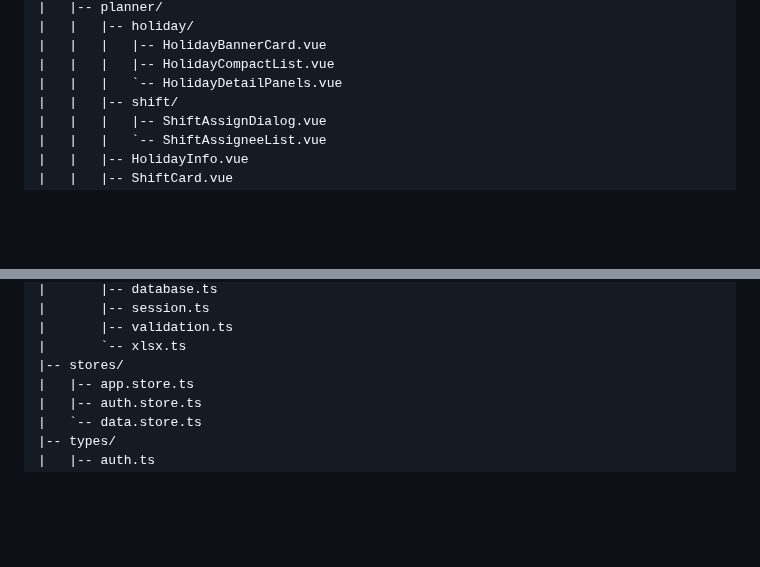
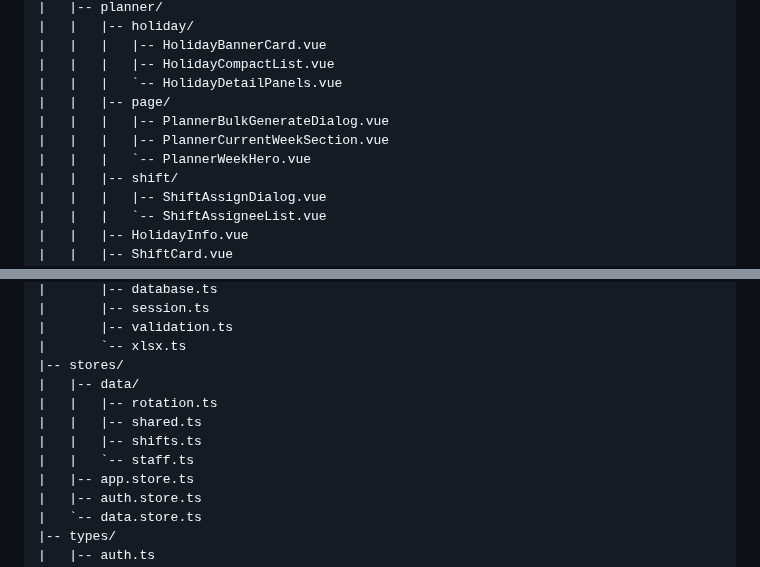
Before and after one commit to Eric-Schubert/Shiftplan, a Markdown page: README.md, 2 parts joined by grey strips. Drawn GitHub-style; folded sections open; blank space fills up the shorter version.

Commit message:
docs: auto-update README [skip ci]

```diff
--- a/README.md
+++ b/README.md
@@ -132,6 +132,10 @@ schichtplaner/
 |   |   |   |-- HolidayBannerCard.vue
 |   |   |   |-- HolidayCompactList.vue
 |   |   |   `-- HolidayDetailPanels.vue
+|   |   |-- page/
+|   |   |   |-- PlannerBulkGenerateDialog.vue
+|   |   |   |-- PlannerCurrentWeekSection.vue
+|   |   |   `-- PlannerWeekHero.vue
 |   |   |-- shift/
 |   |   |   |-- ShiftAssignDialog.vue
 |   |   |   `-- ShiftAssigneeList.vue
@@ -246,6 +250,11 @@ schichtplaner/
 |       |-- validation.ts
 |       `-- xlsx.ts
 |-- stores/
+|   |-- data/
+|   |   |-- rotation.ts
+|   |   |-- shared.ts
+|   |   |-- shifts.ts
+|   |   `-- staff.ts
 |   |-- app.store.ts
 |   |-- auth.store.ts
 |   `-- data.store.ts
```
